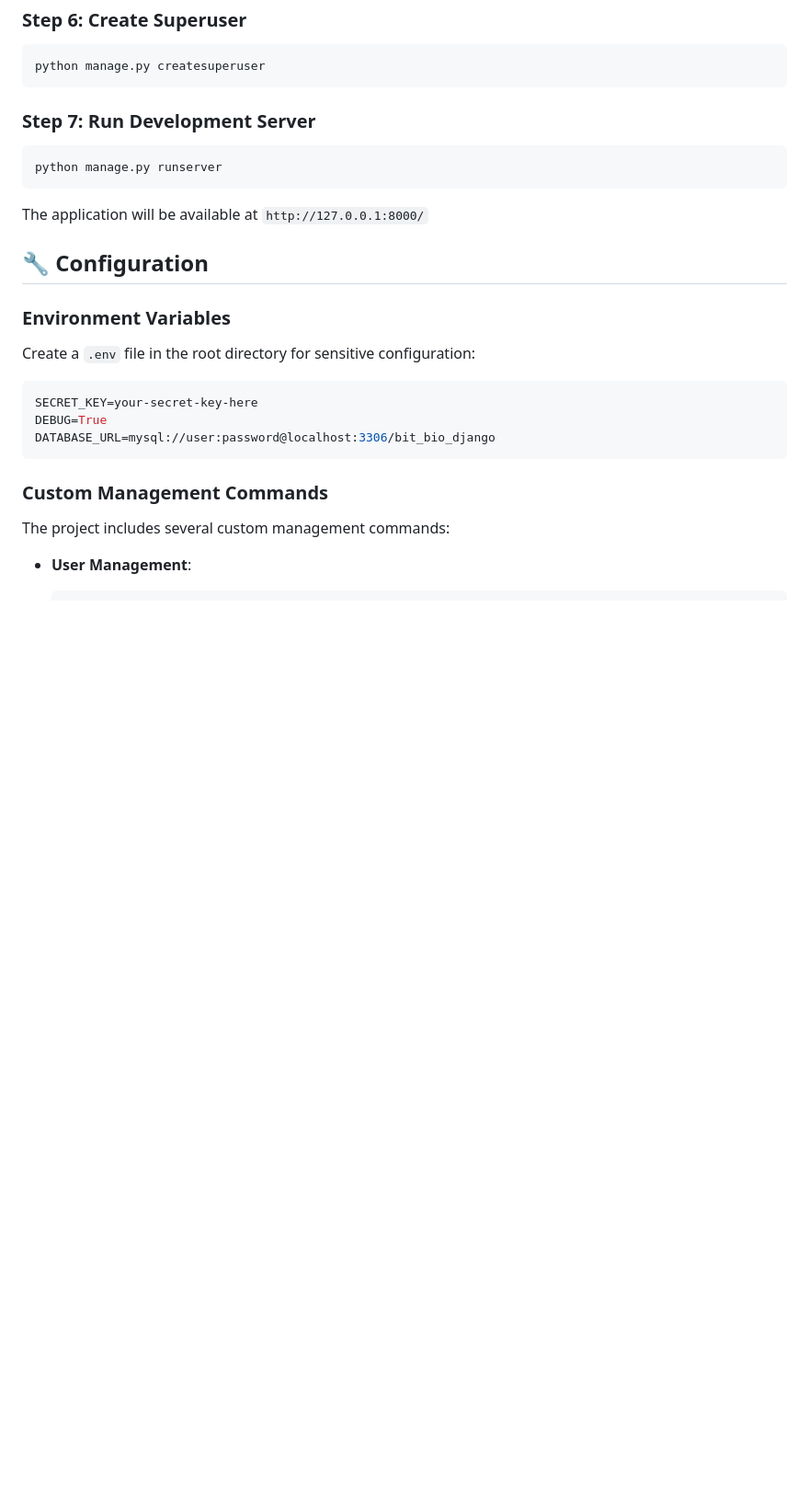
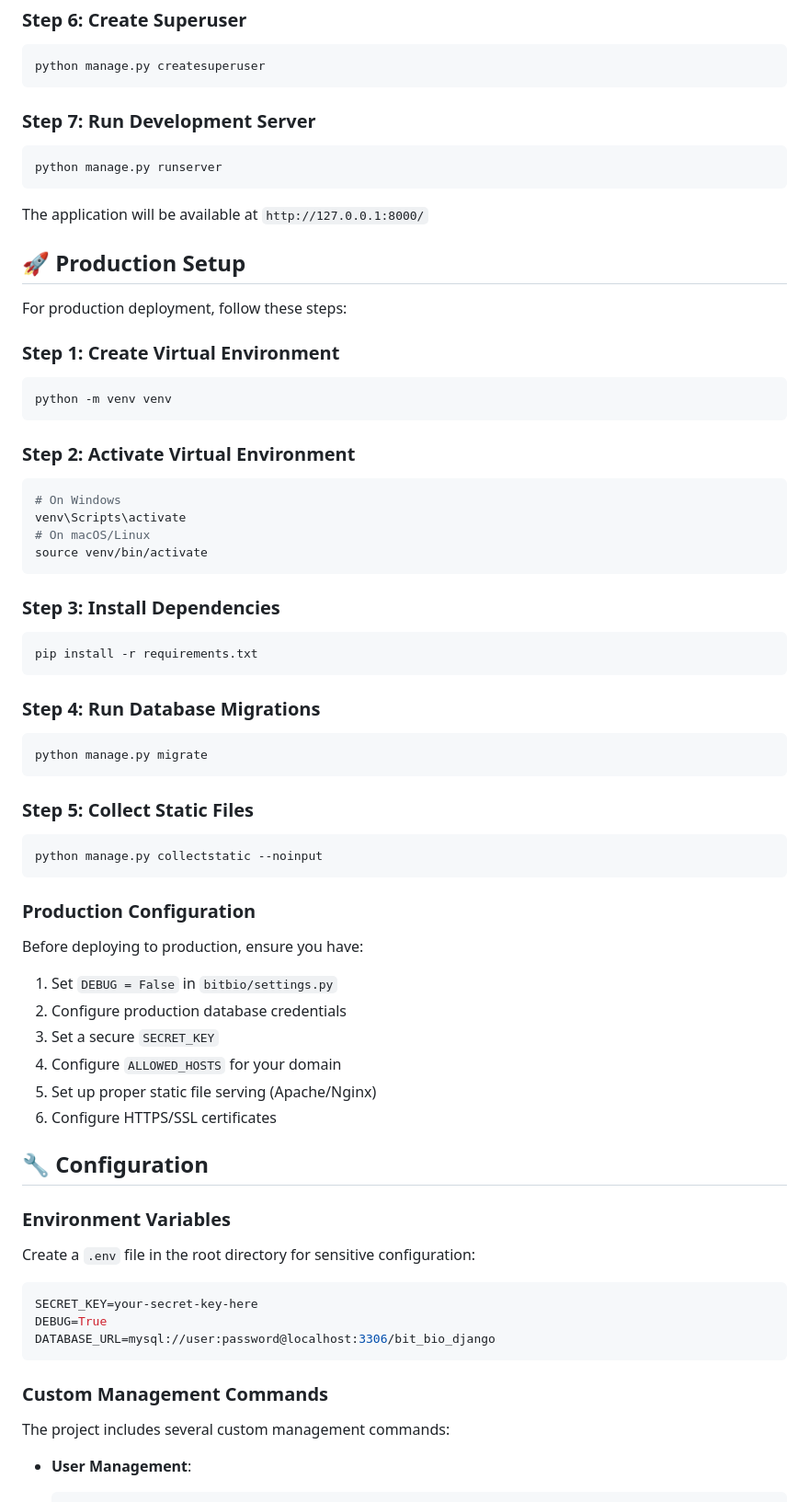
Before and after one commit to wahabsharif/bitbio-django, a Markdown page: README.md, the part around the change. Shown at 92% size. Drawn GitHub-style; blank space fills up the shorter version.

````diff
--- a/README.md
+++ b/README.md
@@ -114,6 +114,54 @@ python manage.py runserver
 ```
 
 The application will be available at `http://127.0.0.1:8000/`
+
+## 🚀 Production Setup
+
+For production deployment, follow these steps:
+
+### Step 1: Create Virtual Environment
+
+```bash
+python -m venv venv
+```
+
+### Step 2: Activate Virtual Environment
+
+```bash
+# On Windows
+venv\Scripts\activate
+# On macOS/Linux
+source venv/bin/activate
+```
+
+### Step 3: Install Dependencies
+
+```bash
+pip install -r requirements.txt
+```
+
+### Step 4: Run Database Migrations
+
+```bash
+python manage.py migrate
+```
+
+### Step 5: Collect Static Files
+
+```bash
+python manage.py collectstatic --noinput
+```
+
+### Production Configuration
+
+Before deploying to production, ensure you have:
+
+1. Set `DEBUG = False` in `bitbio/settings.py`
+2. Configure production database credentials
+3. Set a secure `SECRET_KEY`
+4. Configure `ALLOWED_HOSTS` for your domain
+5. Set up proper static file serving (Apache/Nginx)
+6. Configure HTTPS/SSL certificates
 
 ## 🔧 Configuration
 
````
